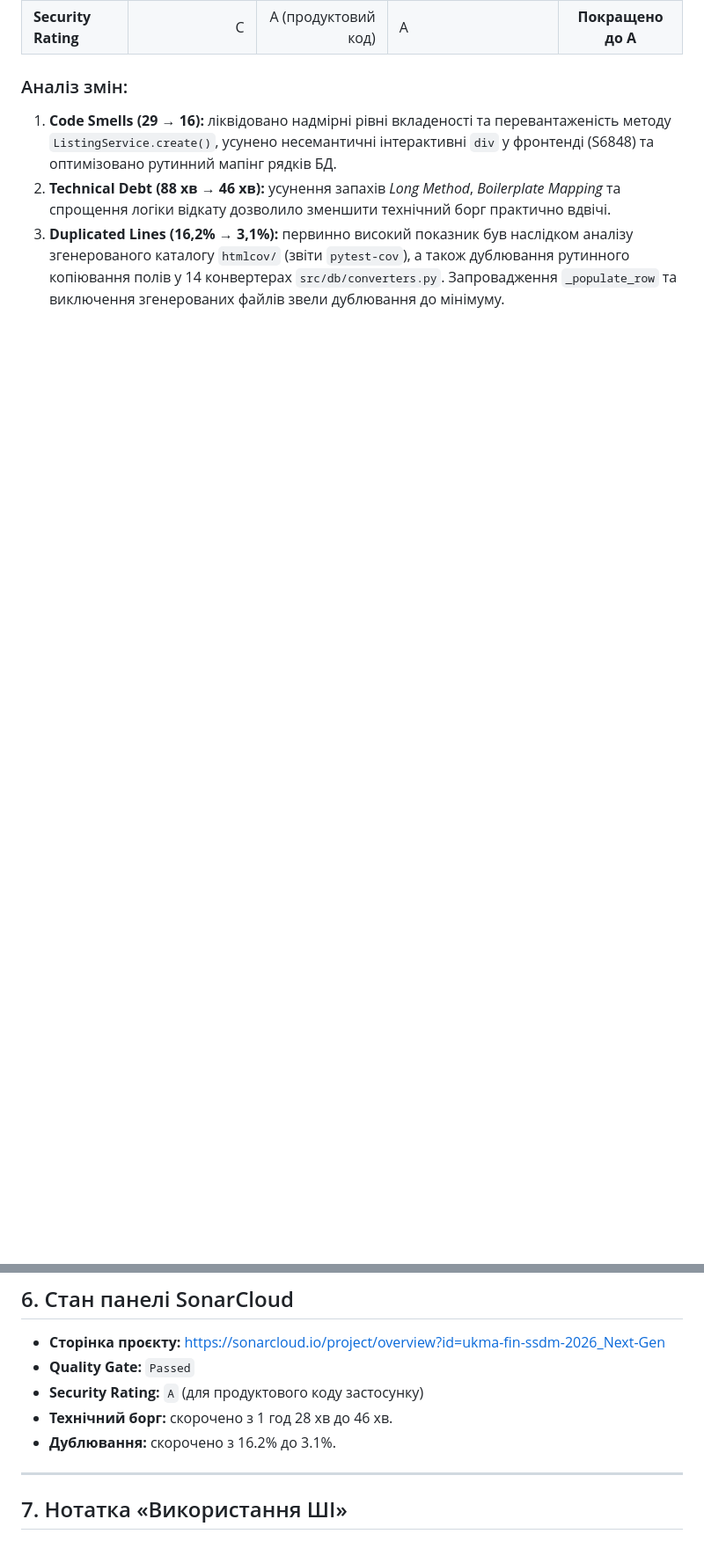
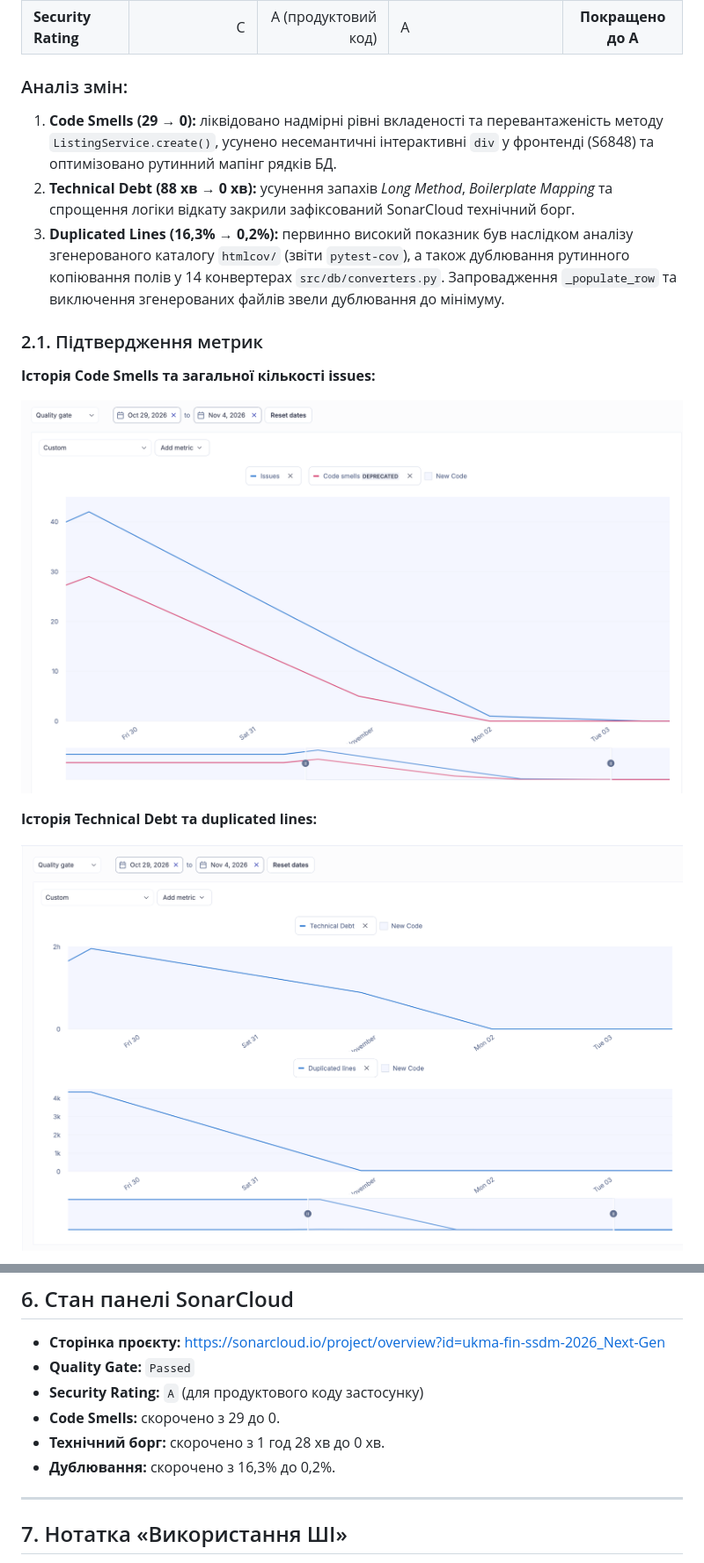
Before and after one commit to ukma-fin-ssdm-2026/Next-Gen, a Markdown page: docs/refactoring/sonarcloud-report.md, 2 parts joined by grey strips. Shown at 88% size. Rendered like a GitHub page; pictures changed too: docs/refactoring/screenshots/sonar-history-debt-duplicates.png (added), docs/refactoring/screenshots/sonar-history-issues-smells.png (added); blank space fills up the shorter version.

```diff
--- a/docs/refactoring/sonarcloud-report.md
+++ b/docs/refactoring/sonarcloud-report.md
@@ -34,6 +36,17 @@ Security Rating зафіксовано окремо відповідно до о
 | **Security Rating** | C | A (продуктовий код) | A | **Покращено до A** |
 
 ### Аналіз змін:
-1. **Code Smells (29 → 16):** ліквідовано надмірні рівні вкладеності та перевантаженість методу `ListingService.create()`, усунено несемантичні інтерактивні `div` у фронтенді (S6848) та оптимізовано рутинний мапінг рядків БД.
-2. **Technical Debt (88 хв → 46 хв):** усунення запахів *Long Method*, *Boilerplate Mapping* та спрощення логіки відкату дозволило зменшити технічний борг практично вдвічі.
-3. **Duplicated Lines (16,2% → 3,1%):** первинно високий показник був наслідком аналізу згенерованого каталогу `htmlcov/` (звіти `pytest-cov`), а також дублювання рутинного копіювання полів у 14 конвертерах `src/db/converters.py`. Запровадження `_populate_row` та виключення згенерованих файлів звели дублювання до мінімуму.
+1. **Code Smells (29 → 0):** ліквідовано надмірні рівні вкладеності та перевантаженість методу `ListingService.create()`, усунено несемантичні інтерактивні `div` у фронтенді (S6848) та оптимізовано рутинний мапінг рядків БД.
+2. **Technical Debt (88 хв → 0 хв):** усунення запахів *Long Method*, *Boilerplate Mapping* та спрощення логіки відкату закрили зафіксований SonarCloud технічний борг.
+3. **Duplicated Lines (16,3% → 0,2%):** первинно високий показник був наслідком аналізу згенерованого каталогу `htmlcov/` (звіти `pytest-cov`), а також дублювання рутинного копіювання полів у 14 конвертерах `src/db/converters.py`. Запровадження `_populate_row` та виключення згенерованих файлів звели дублювання до мінімуму.
+
+### 2.1. Підтвердження метрик
+
+**Історія Code Smells та загальної кількості issues:**
+
+![Історія Code Smells та issues у SonarCloud](screenshots/sonar-history-issues-smells.png)
+
+**Історія Technical Debt та duplicated lines:**
+
+![Історія Technical Debt і duplicated lines у SonarCloud](screenshots/sonar-history-debt-duplicates.png)
+
@@ -160,8 +194,9 @@ Security Rating зафіксовано окремо відповідно до о
 - **Сторінка проєкту:** <https://sonarcloud.io/project/overview?id=ukma-fin-ssdm-2026_Next-Gen>
 - **Quality Gate:** `Passed`
 - **Security Rating:** `A` (для продуктового коду застосунку)
-- **Технічний борг:** скорочено з 1 год 28 хв до 46 хв.
-- **Дублювання:** скорочено з 16.2% до 3.1%.
+- **Code Smells:** скорочено з 29 до 0.
+- **Технічний борг:** скорочено з 1 год 28 хв до 0 хв.
+- **Дублювання:** скорочено з 16,3% до 0,2%.
 
 ---
 
```
Also changed, not shown: other parts of docs/refactoring/sonarcloud-report.md (+30 -7 lines), docs/refactoring/screenshots/sonar-after-maintainability.png (added), docs/refactoring/screenshots/sonar-after-overall.png (added), docs/refactoring/screenshots/sonar-after-quality-gate.png (added), docs/refactoring/screenshots/sonar-after-security-reliability.png (added), 1 other file.
